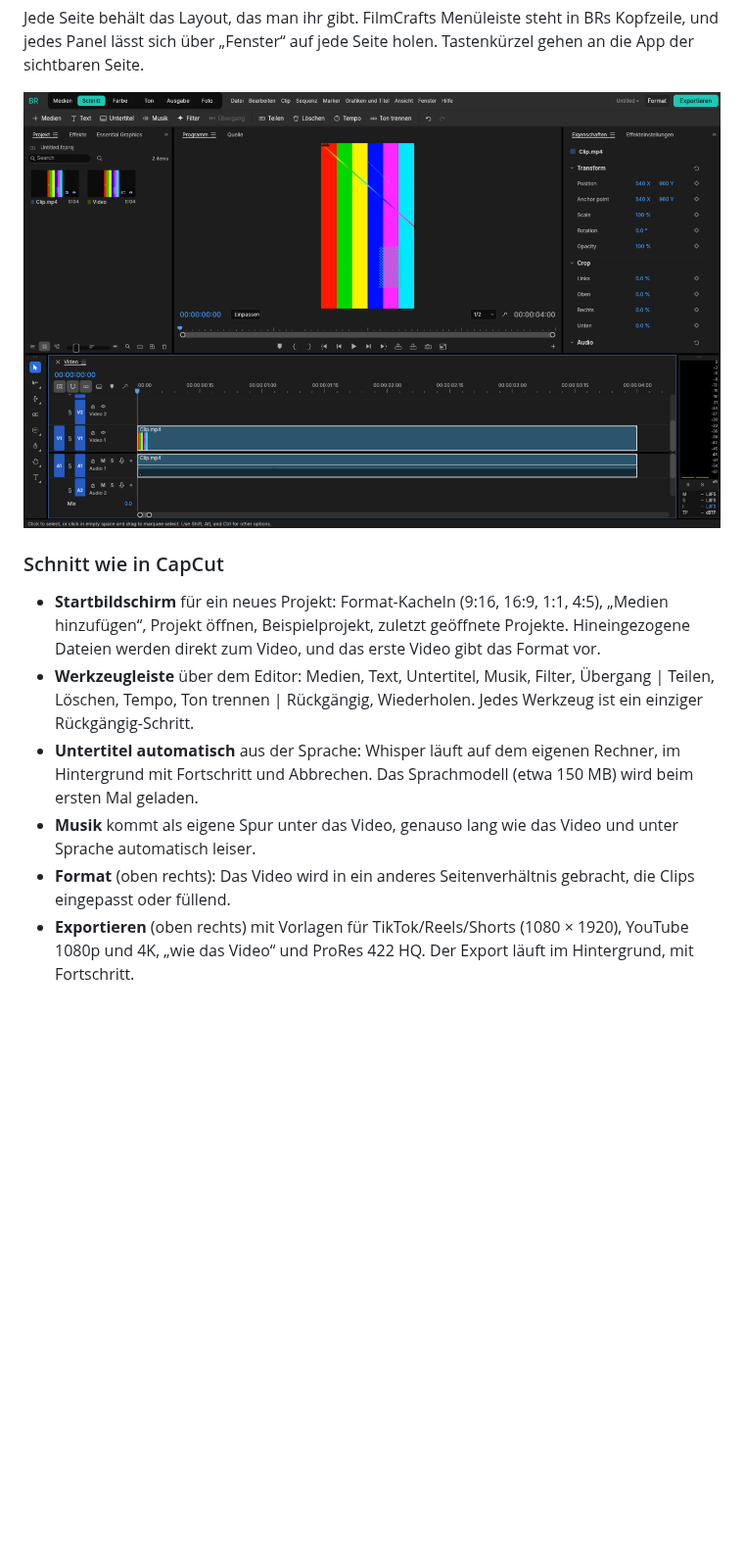
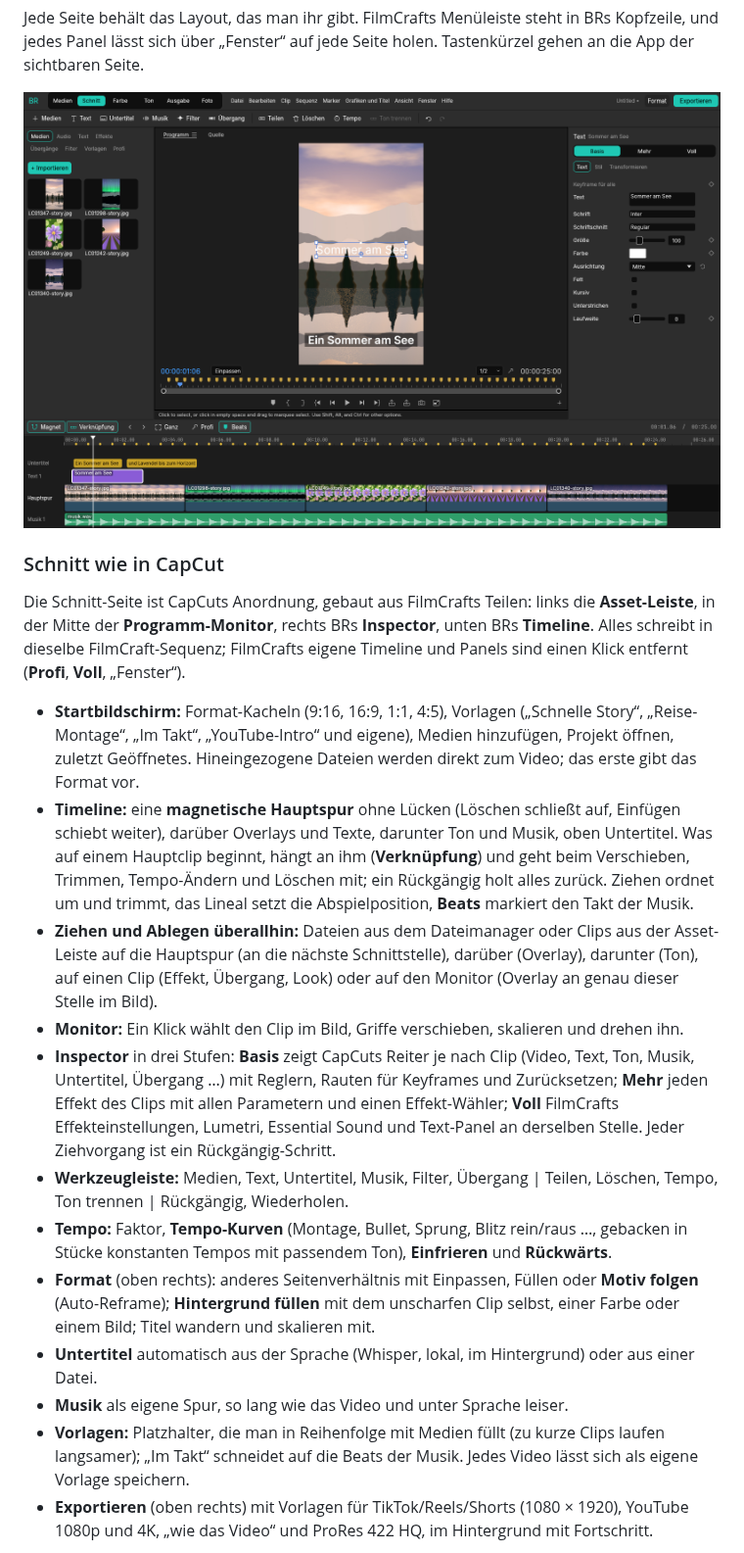
Before and after one commit to C0mo500/BR, a Markdown page: README.md, the part around one of its changes. Shown at 98% size. Drawn GitHub-style; pictures changed too: docs/images/br-schnitt.png; blank space fills up the shorter version.

```diff
--- a/README.md
+++ b/README.md
@@ -28,19 +28,40 @@ Panel lässt sich über „Fenster“ auf jede Seite holen. Tastenkürzel gehen
 
 ### Schnitt wie in CapCut
 
-- **Startbildschirm** für ein neues Projekt: Format-Kacheln (9:16, 16:9, 1:1, 4:5), „Medien hinzufügen“,
-  Projekt öffnen, Beispielprojekt, zuletzt geöffnete Projekte. Hineingezogene Dateien werden direkt zum
-  Video, und das erste Video gibt das Format vor.
-- **Werkzeugleiste** über dem Editor: Medien, Text, Untertitel, Musik, Filter, Übergang | Teilen, Löschen,
-  Tempo, Ton trennen | Rückgängig, Wiederholen. Jedes Werkzeug ist ein einziger Rückgängig-Schritt.
-- **Untertitel automatisch** aus der Sprache: Whisper läuft auf dem eigenen Rechner, im Hintergrund mit
-  Fortschritt und Abbrechen. Das Sprachmodell (etwa 150 MB) wird beim ersten Mal geladen.
-- **Musik** kommt als eigene Spur unter das Video, genauso lang wie das Video und unter Sprache automatisch
-  leiser.
-- **Format** (oben rechts): Das Video wird in ein anderes Seitenverhältnis gebracht, die Clips eingepasst
-  oder füllend.
+Die Schnitt-Seite ist CapCuts Anordnung, gebaut aus FilmCrafts Teilen: links die **Asset-Leiste**, in der
+Mitte der **Programm-Monitor**, rechts BRs **Inspector**, unten BRs **Timeline**. Alles schreibt in dieselbe
+FilmCraft-Sequenz; FilmCrafts eigene Timeline und Panels sind einen Klick entfernt (**Profi**, **Voll**,
+„Fenster“).
+
+- **Startbildschirm:** Format-Kacheln (9:16, 16:9, 1:1, 4:5), Vorlagen („Schnelle Story“, „Reise-Montage“,
+  „Im Takt“, „YouTube-Intro“ und eigene), Medien hinzufügen, Projekt öffnen, zuletzt Geöffnetes.
+  Hineingezogene Dateien werden direkt zum Video; das erste gibt das Format vor.
+- **Timeline:** eine **magnetische Hauptspur** ohne Lücken (Löschen schließt auf, Einfügen schiebt weiter),
+  darüber Overlays und Texte, darunter Ton und Musik, oben Untertitel. Was auf einem Hauptclip beginnt,
+  hängt an ihm (**Verknüpfung**) und geht beim Verschieben, Trimmen, Tempo-Ändern und Löschen mit; ein
+  Rückgängig holt alles zurück. Ziehen ordnet um und trimmt, das Lineal setzt die Abspielposition,
+  **Beats** markiert den Takt der Musik.
+- **Ziehen und Ablegen überallhin:** Dateien aus dem Dateimanager oder Clips aus der Asset-Leiste auf die
+  Hauptspur (an die nächste Schnittstelle), darüber (Overlay), darunter (Ton), auf einen Clip (Effekt,
+  Übergang, Look) oder auf den Monitor (Overlay an genau dieser Stelle im Bild).
+- **Monitor:** Ein Klick wählt den Clip im Bild, Griffe verschieben, skalieren und drehen ihn.
+- **Inspector** in drei Stufen: **Basis** zeigt CapCuts Reiter je nach Clip (Video, Text, Ton, Musik,
+  Untertitel, Übergang …) mit Reglern, Rauten für Keyframes und Zurücksetzen; **Mehr** jeden Effekt des
+  Clips mit allen Parametern und einen Effekt-Wähler; **Voll** FilmCrafts Effekteinstellungen, Lumetri,
+  Essential Sound und Text-Panel an derselben Stelle. Jeder Ziehvorgang ist ein Rückgängig-Schritt.
+- **Werkzeugleiste:** Medien, Text, Untertitel, Musik, Filter, Übergang | Teilen, Löschen, Tempo, Ton
+  trennen | Rückgängig, Wiederholen.
+- **Tempo:** Faktor, **Tempo-Kurven** (Montage, Bullet, Sprung, Blitz rein/raus …, gebacken in Stücke
+  konstanten Tempos mit passendem Ton), **Einfrieren** und **Rückwärts**.
+- **Format** (oben rechts): anderes Seitenverhältnis mit Einpassen, Füllen oder **Motiv folgen**
+  (Auto-Reframe); **Hintergrund füllen** mit dem unscharfen Clip selbst, einer Farbe oder einem Bild;
+  Titel wandern und skalieren mit.
+- **Untertitel** automatisch aus der Sprache (Whisper, lokal, im Hintergrund) oder aus einer Datei.
+- **Musik** als eigene Spur, so lang wie das Video und unter Sprache leiser.
+- **Vorlagen:** Platzhalter, die man in Reihenfolge mit Medien füllt (zu kurze Clips laufen langsamer);
+  „Im Takt“ schneidet auf die Beats der Musik. Jedes Video lässt sich als eigene Vorlage speichern.
 - **Exportieren** (oben rechts) mit Vorlagen für TikTok/Reels/Shorts (1080 × 1920), YouTube 1080p und 4K,
-  „wie das Video“ und ProRes 422 HQ. Der Export läuft im Hintergrund, mit Fortschritt.
+  „wie das Video“ und ProRes 422 HQ, im Hintergrund mit Fortschritt.
 
 ![Startbildschirm für ein neues Video](docs/images/br-start.png)
 
```
Also changed, not shown: other parts of README.md (+40 -14 lines), docs/images/br-befehlssuche.png (added), docs/images/br-start.png, 8 other files.
